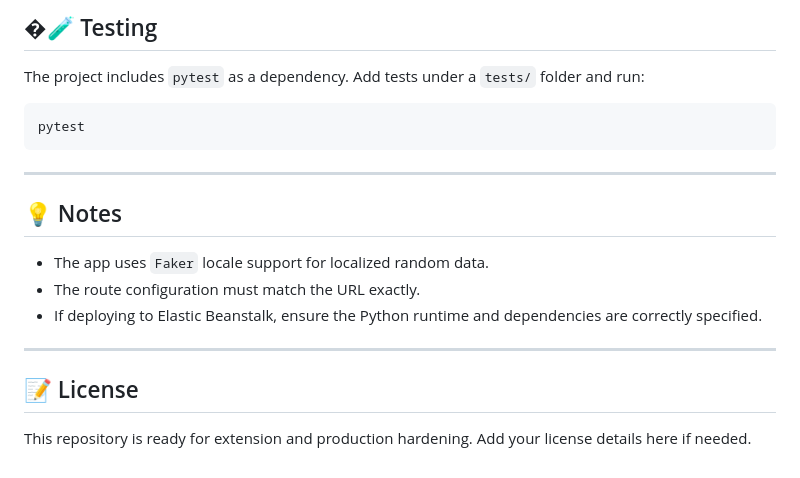
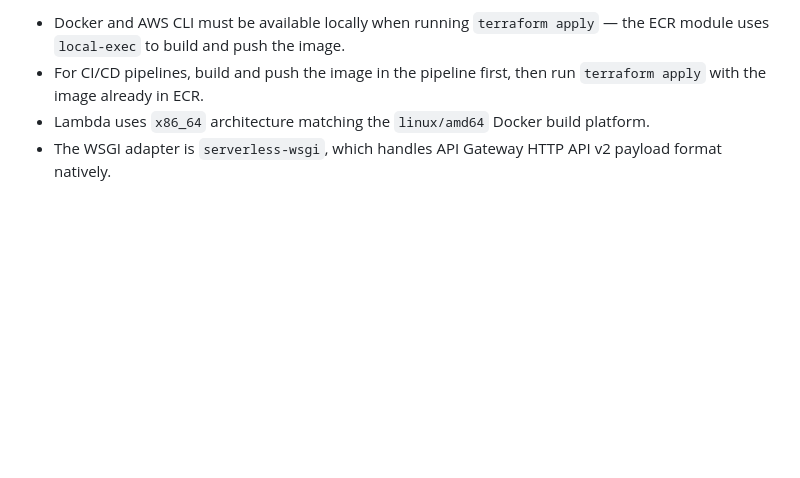
Before and after one commit to andresafag/random_info, a Markdown page: README.md, the part around one of its changes. GitHub-like rendering; blank space fills up the shorter version.

````diff
--- a/README.md
+++ b/README.md
@@ -117,21 +158,4 @@ What it does:
-## �🧪 Testing
-
-The project includes `pytest` as a dependency. Add tests under a `tests/` folder and run:
-
-```bash
-pytest
-```
-
----
-
-## 💡 Notes
-
-- The app uses `Faker` locale support for localized random data.
-- The route configuration must match the URL exactly.
-- If deploying to Elastic Beanstalk, ensure the Python runtime and dependencies are correctly specified.
-
----
-
-## 📝 License
-
-This repository is ready for extension and production hardening. Add your license details here if needed.
+- Docker and AWS CLI must be available locally when running `terraform apply` — the ECR module uses `local-exec` to build and push the image.
+- For CI/CD pipelines, build and push the image in the pipeline first, then run `terraform apply` with the image already in ECR.
+- Lambda uses `x86_64` architecture matching the `linux/amd64` Docker build platform.
+- The WSGI adapter is `serverless-wsgi`, which handles API Gateway HTTP API v2 payload format natively.
````
Also changed, not shown: other parts of README.md (+116 -75 lines).
